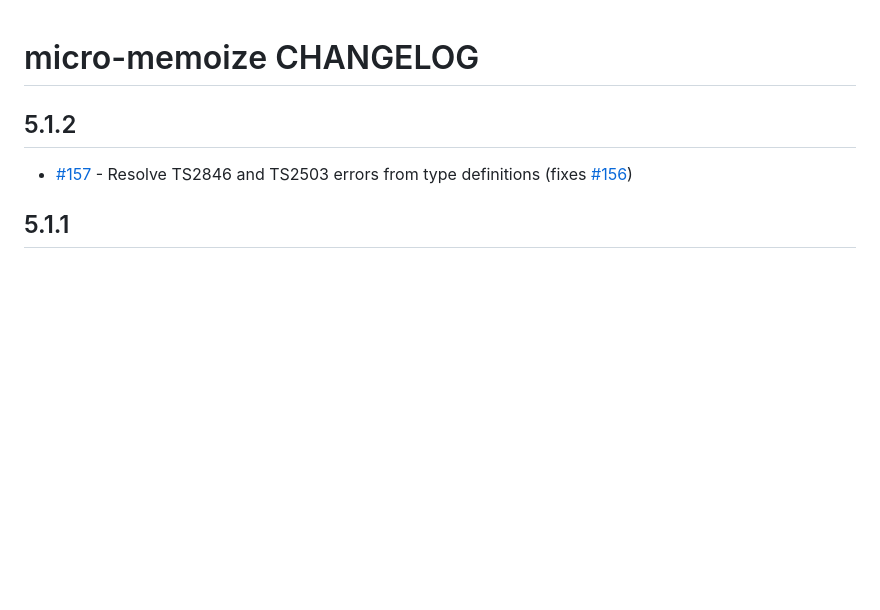
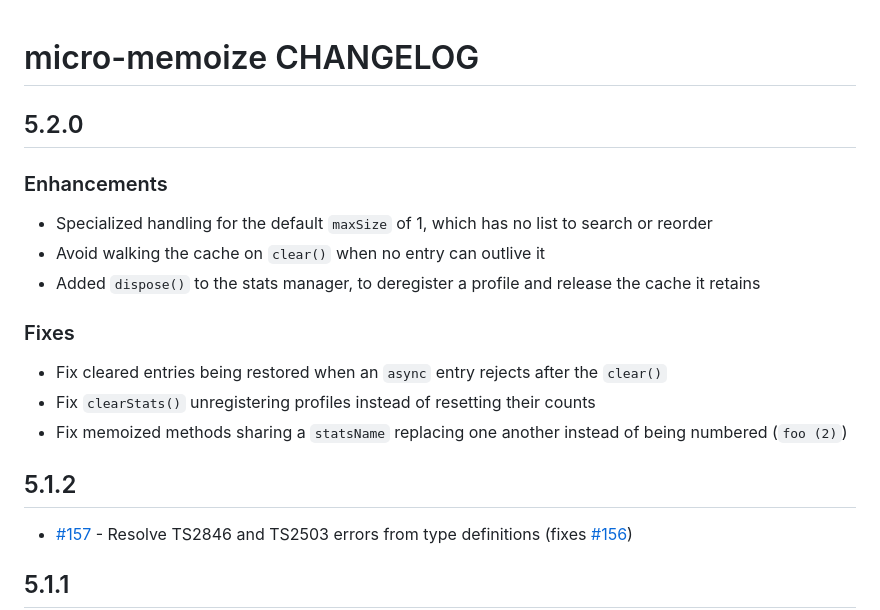
Before and after one commit to planttheidea/micro-memoize, a Markdown page: CHANGELOG.md, the part around the change. Drawn GitHub-style; blank space fills up the shorter version.

Commit message:
update changelog

```diff
--- a/CHANGELOG.md
+++ b/CHANGELOG.md
@@ -1,4 +1,18 @@
 # micro-memoize CHANGELOG
+
+## 5.2.0
+
+### Enhancements
+
+- Specialized handling for the default `maxSize` of 1, which has no list to search or reorder
+- Avoid walking the cache on `clear()` when no entry can outlive it
+- Added `dispose()` to the stats manager, to deregister a profile and release the cache it retains
+
+### Fixes
+
+- Fix cleared entries being restored when an `async` entry rejects after the `clear()`
+- Fix `clearStats()` unregistering profiles instead of resetting their counts
+- Fix memoized methods sharing a `statsName` replacing one another instead of being numbered (`foo (2)`)
 
 ## 5.1.2
 
```
